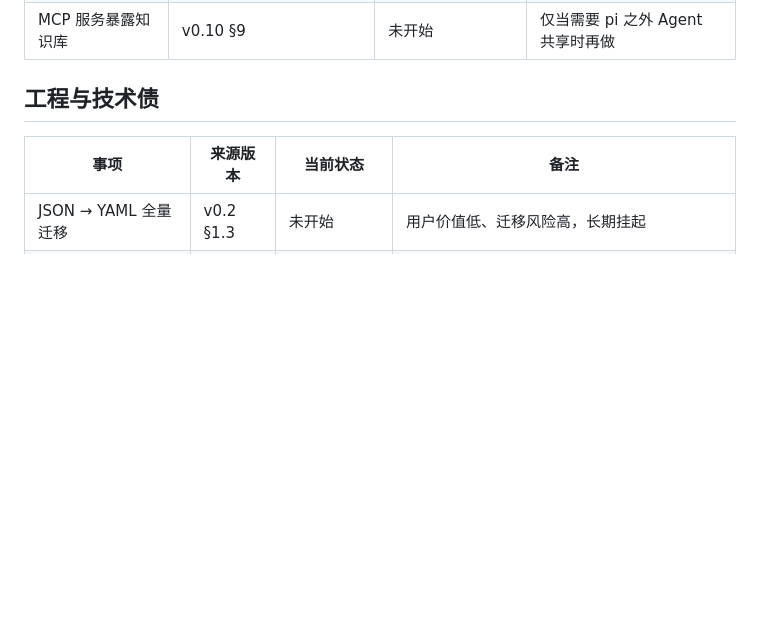
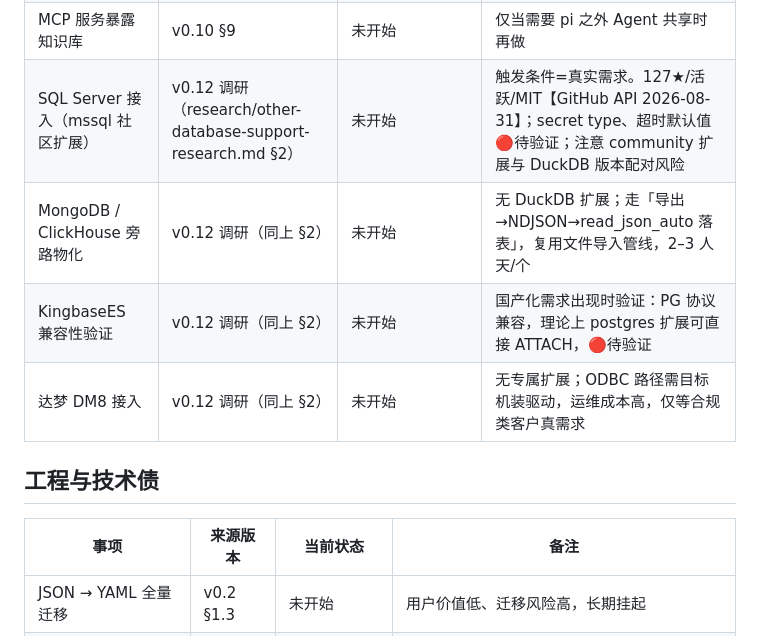
Before and after one commit to long1973m/pi-agent, a Markdown page: specs/BACKLOG.md, the part around the change. GitHub-like rendering; blank space fills up the shorter version.

Commit message:
docs(backlog): add SQL Server / Mongo / ClickHouse / KingbaseES / DM8 entries from database research

```diff
--- a/specs/BACKLOG.md
+++ b/specs/BACKLOG.md
@@ -33,6 +33,10 @@
 | 视觉整体翻新（卡片/留白/字号层级） | v0.10 §9 | 未开始 | 等信息架构稳定后一次做，避免返工 |
 | L2 即时注入（query_data 自动附卡片/指标） | v0.10 §9.1 | 设计已预埋，未实施 | 触发条件/已交付清单/预算（≤200 token、2 张表）设计完成，待 A-3/A-4 使用反馈 |
 | MCP 服务暴露知识库 | v0.10 §9 | 未开始 | 仅当需要 pi 之外 Agent 共享时再做 |
+| SQL Server 接入（mssql 社区扩展） | v0.12 调研（research/other-database-support-research.md §2） | 未开始 | 触发条件=真实需求。127★/活跃/MIT【GitHub API 2026-08-31】；secret type、超时默认值🔴待验证；注意 community 扩展与 DuckDB 版本配对风险 |
+| MongoDB / ClickHouse 旁路物化 | v0.12 调研（同上 §2） | 未开始 | 无 DuckDB 扩展；走「导出→NDJSON→read_json_auto 落表」，复用文件导入管线，2–3 人天/个 |
+| KingbaseES 兼容性验证 | v0.12 调研（同上 §2） | 未开始 | 国产化需求出现时验证：PG 协议兼容，理论上 postgres 扩展可直接 ATTACH，🔴待验证 |
+| 达梦 DM8 接入 | v0.12 调研（同上 §2） | 未开始 | 无专属扩展；ODBC 路径需目标机装驱动，运维成本高，仅等合规类客户真需求 |
 
 ## 工程与技术债
 
```
